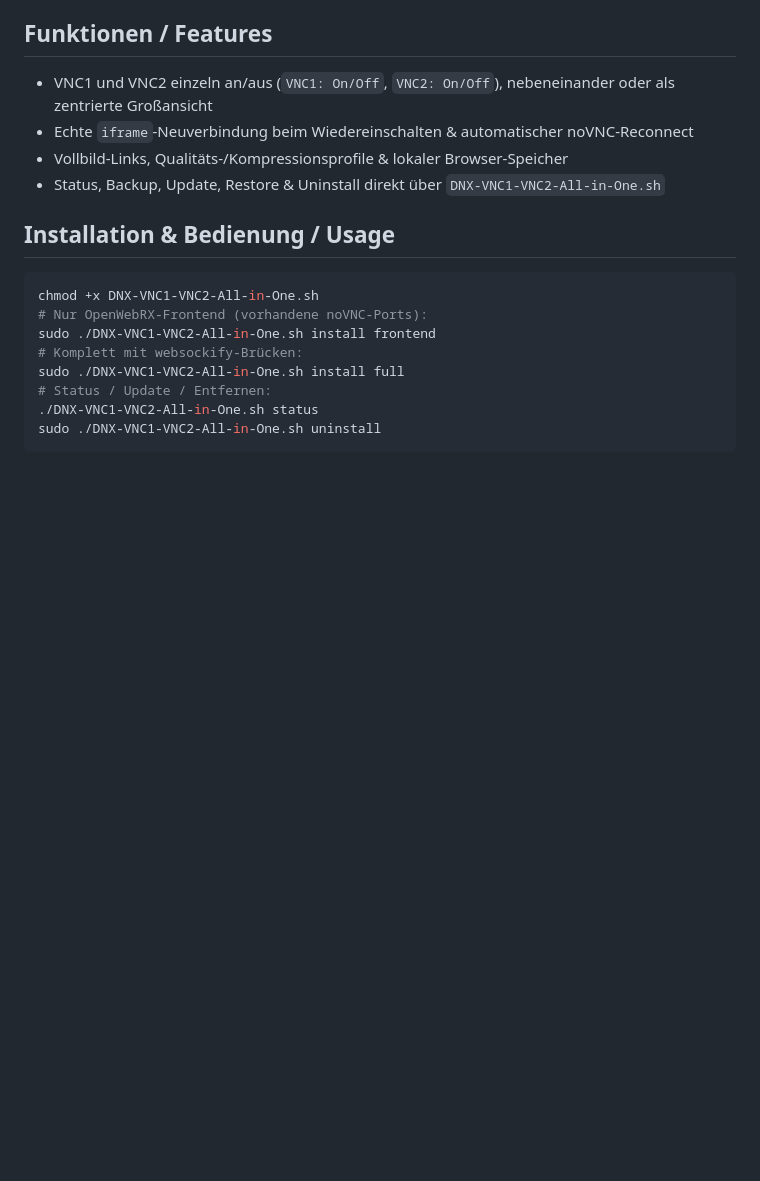
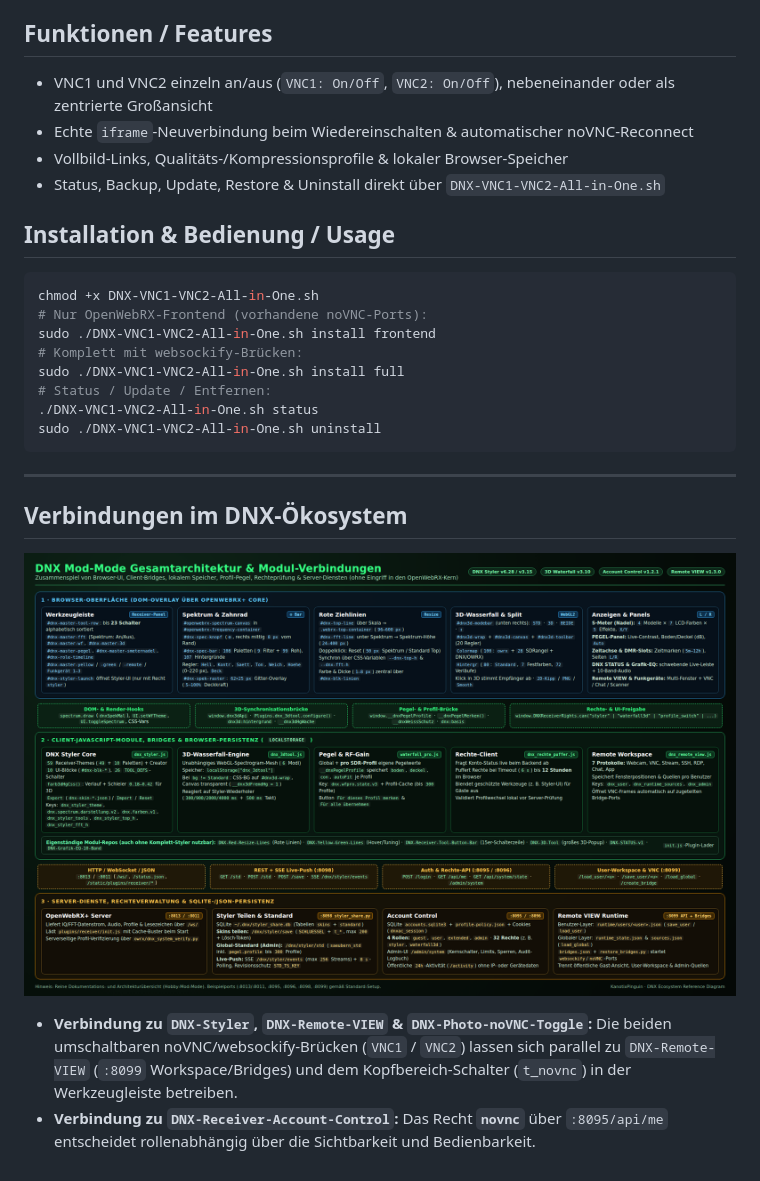
Before and after one commit to KanotixPinguin/DNX-OWRX-VNC1-VNC2, a Markdown page: README.md, the part around the change. Drawn GitHub-style; pictures changed too: docs/dnx-architektur-verbindungen.png (added); blank space fills up the shorter version.

Commit message:
docs: add DNX ecosystem connections and architecture diagrams

````diff
--- a/README.md
+++ b/README.md
@@ -58,3 +58,12 @@ sudo ./DNX-VNC1-VNC2-All-in-One.sh install full
 ./DNX-VNC1-VNC2-All-in-One.sh status
 sudo ./DNX-VNC1-VNC2-All-in-One.sh uninstall
 ```
+
+---
+
+## Verbindungen im DNX-Ökosystem
+
+![DNX Gesamtarchitektur & Verbindungen](docs/dnx-architektur-verbindungen.png)
+
+* **Verbindung zu `DNX-Styler`, `DNX-Remote-VIEW` & `DNX-Photo-noVNC-Toggle`:** Die beiden umschaltbaren noVNC/websockify-Brücken (`VNC1` / `VNC2`) lassen sich parallel zu `DNX-Remote-VIEW` (`:8099` Workspace/Bridges) und dem Kopfbereich-Schalter (`t_novnc`) in der Werkzeugleiste betreiben.
+* **Verbindung zu `DNX-Receiver-Account-Control`:** Das Recht **`novnc`** über `:8095/api/me` entscheidet rollenabhängig über die Sichtbarkeit und Bedienbarkeit.
````
Also changed, not shown: 1 other file.
